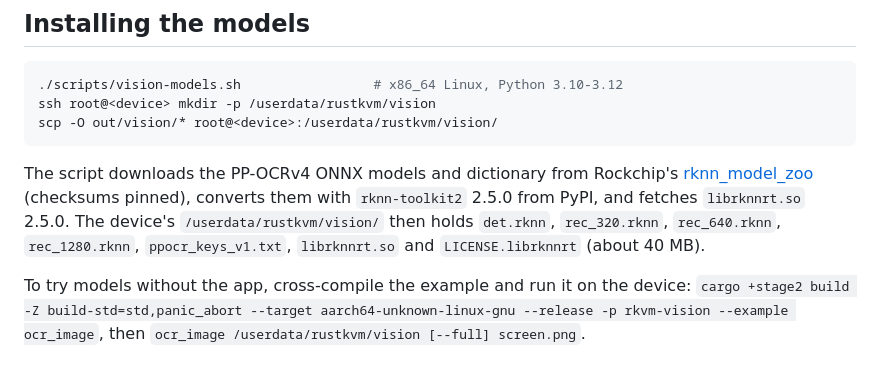
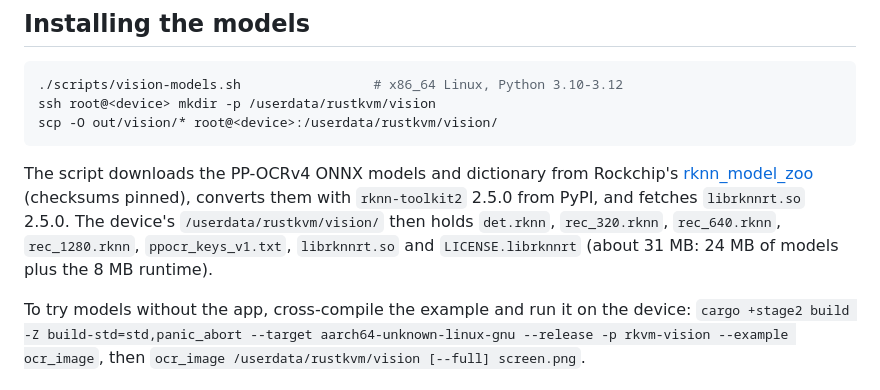
Before and after one commit to Rust-KVM/rustkvm, a Markdown page: docs/vision.md, the part around the change. GitHub-like rendering.

Commit message:
docs(vision): state the measured size of the model directory
Co-Authored-By: Claude Opus 5.5 <noreply@anthropic.com>
Claude-Session: https://claude.ai/code/session_01VZwJPiuAYBJ7FWofFNrtNb

```diff
--- a/docs/vision.md
+++ b/docs/vision.md
@@ -53,7 +53,7 @@ The script downloads the PP-OCRv4 ONNX models and dictionary from Rockchip's
 pinned), converts them with `rknn-toolkit2` 2.5.0 from PyPI, and fetches
 `librknnrt.so` 2.5.0. The device's `/userdata/rustkvm/vision/` then holds
 `det.rknn`, `rec_320.rknn`, `rec_640.rknn`, `rec_1280.rknn`,
-`ppocr_keys_v1.txt`, `librknnrt.so` and `LICENSE.librknnrt` (about 40 MB).
+`ppocr_keys_v1.txt`, `librknnrt.so` and `LICENSE.librknnrt` (about 31 MB: 24 MB of models plus the 8 MB runtime).
 
 To try models without the app, cross-compile the example and run it on the
 device: `cargo +stage2 build -Z build-std=std,panic_abort --target
```
